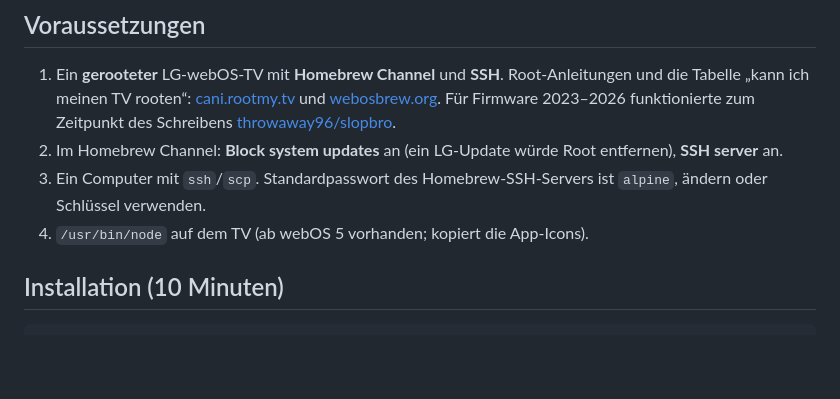
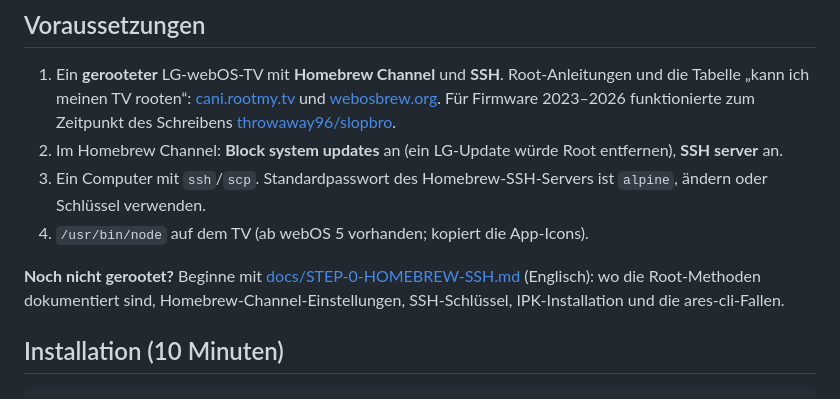
Before and after one commit to albaerts/lg-webos-clean-tv, a Markdown page: README.de.md, the part around the change. Rendered like a GitHub page; blank space fills up the shorter version.

Commit message:
docs: step 0 — Homebrew Channel settings, SSH access, IPK install, ares-cli traps

```diff
--- a/README.de.md
+++ b/README.de.md
@@ -25,6 +25,8 @@ Homebrew-Channel-Hooks angewendet. `uninstall.sh` stellt LGs Home wieder her.
 2. Im Homebrew Channel: **Block system updates** an (ein LG-Update würde Root entfernen), **SSH server** an.
 3. Ein Computer mit `ssh`/`scp`. Standardpasswort des Homebrew-SSH-Servers ist `alpine`, ändern oder Schlüssel verwenden.
 4. `/usr/bin/node` auf dem TV (ab webOS 5 vorhanden; kopiert die App-Icons).
+
+**Noch nicht gerootet?** Beginne mit [docs/STEP-0-HOMEBREW-SSH.md](docs/STEP-0-HOMEBREW-SSH.md) (Englisch): wo die Root-Methoden dokumentiert sind, Homebrew-Channel-Einstellungen, SSH-Schlüssel, IPK-Installation und die ares-cli-Fallen.
 
 ## Installation (10 Minuten)
 
```
Also changed, not shown: README.md (+2 -0 lines), docs/STEP-0-HOMEBREW-SSH.md (added, +58 -0 lines).
